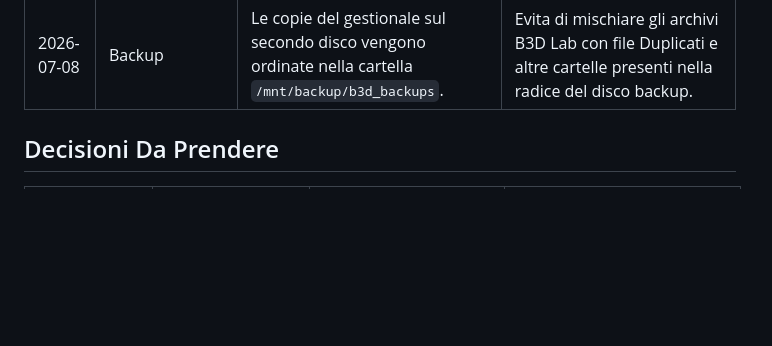
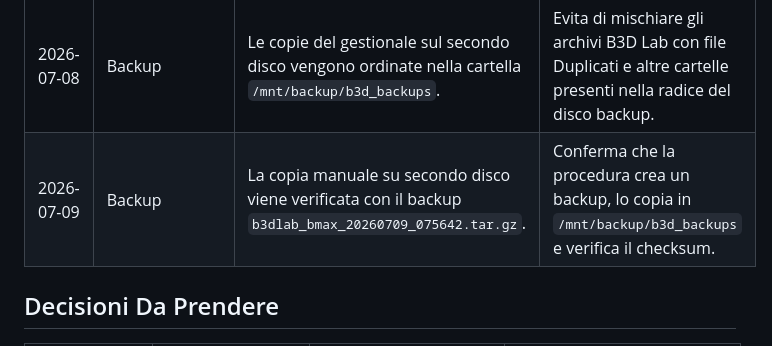
Before and after one commit to Ebra1975/B3D-Gestionale, a Markdown page: docs/DECISIONI.md, the part around the change. GitHub-like rendering; blank space fills up the shorter version.

```diff
--- a/docs/DECISIONI.md
+++ b/docs/DECISIONI.md
@@ -119,6 +119,7 @@ Questo documento registra le decisioni importanti del progetto.
 | 2026-07-08 | Backup | La copia fuori dal disco principale del BMAX viene gestita con procedura manuale verificabile e script dedicato. | La prima destinazione scelta e un secondo HD interno; protegge dal guasto del disco principale ma non sostituisce una copia esterna al mini PC. |
 | 2026-07-08 | Backup | Il secondo HD interno per backup e gia formattato ext4 e montato in `/mnt/backup`. | Non serve formattare: la partizione `sda1` con etichetta `b3d-backup` ha spazio sufficiente per la prima copia verificata. |
 | 2026-07-08 | Backup | Le copie del gestionale sul secondo disco vengono ordinate nella cartella `/mnt/backup/b3d_backups`. | Evita di mischiare gli archivi B3D Lab con file Duplicati e altre cartelle presenti nella radice del disco backup. |
+| 2026-07-09 | Backup | La copia manuale su secondo disco viene verificata con il backup `b3dlab_bmax_20260709_075642.tar.gz`. | Conferma che la procedura crea un backup, lo copia in `/mnt/backup/b3d_backups` e verifica il checksum. |
 
 ## Decisioni Da Prendere
 
```
Also changed, not shown: docs/APPROVAZIONI.md (+2 -1 lines), docs/COPIA_BACKUP_FUORI_BMAX.md (+7 -0 lines).
